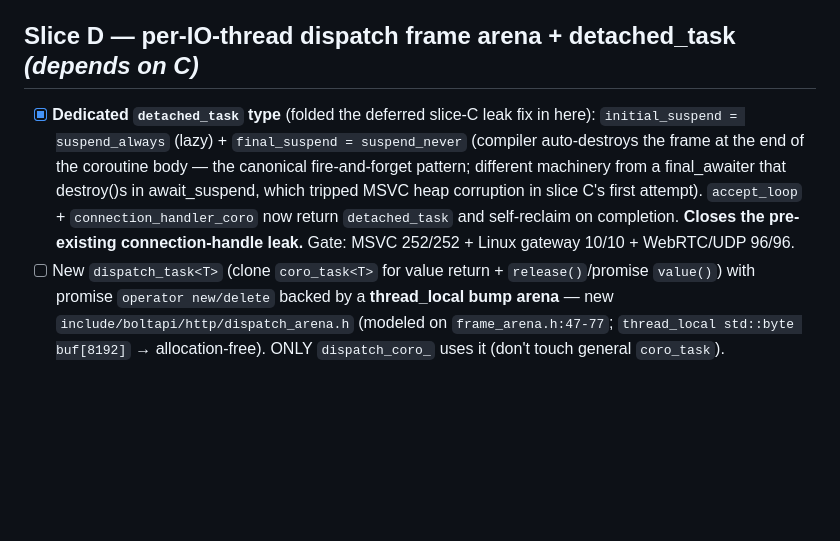
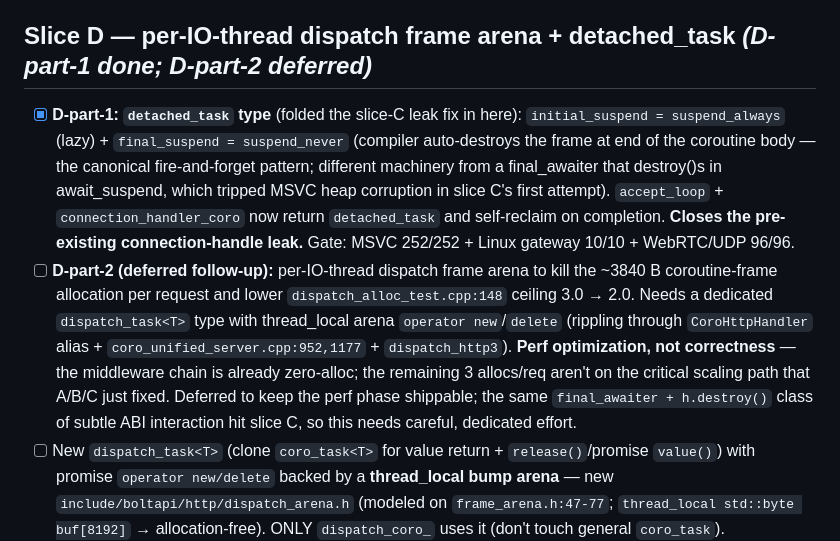
Before and after one commit to Ugbot/BoltAPI, a Markdown page: docs/THREAD_PER_CORE_REMAINING.md, the part around the change. Drawn GitHub-style; blank space fills up the shorter version.

Commit message:
docs: Phase 3 punch-card + PROJECT_MAP — final state after slices A–E
Phase 3 (thread-per-core epoll→io_uring) landed:
- Slice A: per-thread async_io engines + thread-local current_io()
- Slice B: SO_REUSEPORT per-thread accept + connection pinning
- Slice C: CPU affinity (bolt_topology + bolt_pin_current_thread)
- Slice D-part-1: detached_task closes the connection-handle leak
- Slice E-a: io_uring ring-per-thread backend with epoll fallback

Gates green on both platforms (MSVC IOCP 252/252 + Linux Clang/epoll
gateway 10/10 + WebRTC/UDP 96/96 + 4-IO-thread bench smoke pinning
distinct CPUs failed=0; io_uring path proven server-side via curl
under seccomp=unconfined).

Deferred follow-ups documented:
- D-part-2: per-IO-thread dispatch frame arena (perf — kill 3840 B/req)
- E-a client-side: 2 HttpClient tests SEGFAULT under unconfined+io_uring
  (sustained client load — default CI uses epoll, unaffected)
- E-b: multishot accept (5.19+), provided buffer rings (6.0+),
  registered files

Co-Authored-By: Claude Opus 4.7 (1M context) <noreply@anthropic.com>

```diff
--- a/docs/THREAD_PER_CORE_REMAINING.md
+++ b/docs/THREAD_PER_CORE_REMAINING.md
@@ -48,8 +48,9 @@ Outcome: near-linear scaling, collapsed p99, high throughput with *few* IO threa
 ### Slice C — deferred follow-up: connection-handle leak fix
 - [ ] **Connection-handle reclamation (pre-existing leak):** detached `coro_task<void>` (accept loop + connection handler) suspend at `final_suspend` and are never `destroy()`ed — latent leak masked under keep-alive (bounded connection count). Tried self-destroy in `coro_task<void>::final_awaiter` with a `released_` flag set in `.release()`; tripped MSVC heap corruption (some subtle interaction with the runtime's resume unwinding even with the flag). Foundation plumbed (`promise_type::released_` set in `release()`; dormant) — the working fix is a **dedicated `detached_task` type** with its own frame-pool reclamation, best landed alongside the dispatch arena (slice D). Not a regression vs pre-B.
 
-## Slice D — per-IO-thread dispatch frame arena + detached_task  *(depends on C)*
-- [x] **Dedicated `detached_task` type** (folded the deferred slice-C leak fix in here): `initial_suspend = suspend_always` (lazy) + `final_suspend = suspend_never` (compiler auto-destroys the frame at the end of the coroutine body — the canonical fire-and-forget pattern; different machinery from a final_awaiter that destroy()s in await_suspend, which tripped MSVC heap corruption in slice C's first attempt). `accept_loop` + `connection_handler_coro` now return `detached_task` and self-reclaim on completion. **Closes the pre-existing connection-handle leak.** Gate: MSVC 252/252 + Linux gateway 10/10 + WebRTC/UDP 96/96.
+## Slice D — per-IO-thread dispatch frame arena + detached_task  *(D-part-1 done; D-part-2 deferred)*
+- [x] **D-part-1: `detached_task` type** (folded the slice-C leak fix in here): `initial_suspend = suspend_always` (lazy) + `final_suspend = suspend_never` (compiler auto-destroys the frame at end of the coroutine body — the canonical fire-and-forget pattern; different machinery from a final_awaiter that destroy()s in await_suspend, which tripped MSVC heap corruption in slice C's first attempt). `accept_loop` + `connection_handler_coro` now return `detached_task` and self-reclaim on completion. **Closes the pre-existing connection-handle leak.** Gate: MSVC 252/252 + Linux gateway 10/10 + WebRTC/UDP 96/96.
+- [ ] **D-part-2 (deferred follow-up):** per-IO-thread dispatch frame arena to kill the ~3840 B coroutine-frame allocation per request and lower `dispatch_alloc_test.cpp:148` ceiling 3.0 → 2.0. Needs a dedicated `dispatch_task<T>` type with thread_local arena `operator new`/`delete` (rippling through `CoroHttpHandler` alias + `coro_unified_server.cpp:952,1177` + `dispatch_http3`). **Perf optimization, not correctness** — the middleware chain is already zero-alloc; the remaining 3 allocs/req aren't on the critical scaling path that A/B/C just fixed. Deferred to keep the perf phase shippable; the same `final_awaiter + h.destroy()` class of subtle ABI interaction hit slice C, so this needs careful, dedicated effort.
 - [ ] New `dispatch_task<T>` (clone `coro_task<T>` for value return + `release()`/promise `value()`) with promise `operator new/delete` backed by a **thread_local bump arena** — new `include/boltapi/http/dispatch_arena.h` (modeled on `frame_arena.h:47-77`; `thread_local std::byte buf[8192]` → allocation-free). ONLY `dispatch_coro_` uses it (don't touch general `coro_task`).
 - [ ] Flow the type end-to-end (option b2): `app.h`/`app.cpp:253` + `CoroHttpHandler` (`coro_unified_server.h:176`) + await sites (`:952`,`:1177`) + `dispatch_http3`.
 - [ ] **Reset BEFORE acquire** (top of keep-alive loop, before `co_await handler_`) so 404/500/short-circuit paths are covered; `operator delete` range-checks arena-vs-heap.
```
Also changed, not shown: PROJECT_MAP.md (+1 -1 lines).
